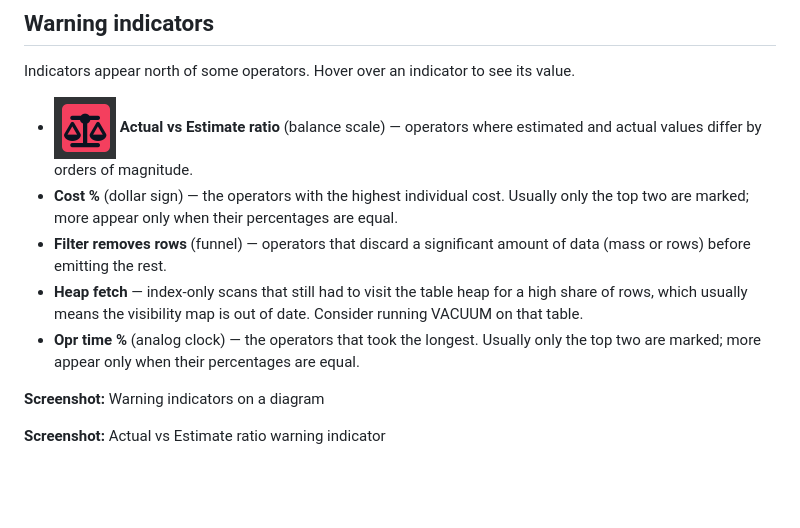
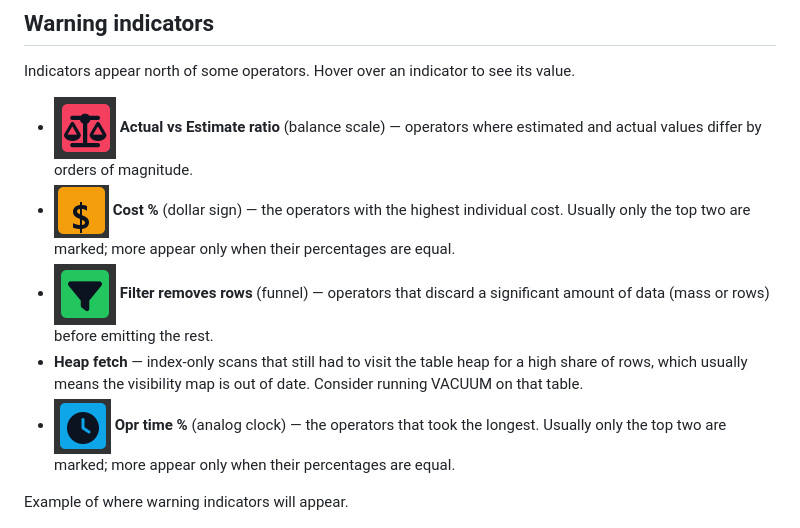
Before and after one commit to wmeitzen/postgresql-explain-plan-studio, a Markdown page: docs/user/05-search-and-warnings.md, the part around the change. GitHub-like rendering; pictures changed too: docs/user/images/ss-warning-icon-cost.png (added), docs/user/images/ss-warning-icon-filter.png (added), docs/user/images/ss-warning-icon-time.png (added); blank space fills up the shorter version.

Commit message:
Add Cost, Filter, and Opr time warning icons to the Search and warnings guide.
Co-authored-by: Cursor <cursoragent@cursor.com>

```diff
--- a/docs/user/05-search-and-warnings.md
+++ b/docs/user/05-search-and-warnings.md
@@ -23,14 +23,12 @@ When nothing matches, the query field uses a high-contrast no-match style so it
 Indicators appear north of some operators. Hover over an indicator to see its value.
 
 - ![Actual vs Estimate ratio icon](images/ss-warning-icon-actual-vs-estimate.png) **Actual vs Estimate ratio** (balance scale) — operators where estimated and actual values differ by orders of magnitude.
-- **Cost %** (dollar sign) — the operators with the highest individual cost. Usually only the top two are marked; more appear only when their percentages are equal.
-- **Filter removes rows** (funnel) — operators that discard a significant amount of data (mass or rows) before emitting the rest.
+- ![Cost % icon](images/ss-warning-icon-cost.png) **Cost %** (dollar sign) — the operators with the highest individual cost. Usually only the top two are marked; more appear only when their percentages are equal.
+- ![Filter removes rows icon](images/ss-warning-icon-filter.png) **Filter removes rows** (funnel) — operators that discard a significant amount of data (mass or rows) before emitting the rest.
 - **Heap fetch** — index-only scans that still had to visit the table heap for a high share of rows, which usually means the visibility map is out of date. Consider running VACUUM on that table.
-- **Opr time %** (analog clock) — the operators that took the longest. Usually only the top two are marked; more appear only when their percentages are equal.
+- ![Opr time % icon](images/ss-warning-icon-time.png) **Opr time %** (analog clock) — the operators that took the longest. Usually only the top two are marked; more appear only when their percentages are equal.
 
-**Screenshot:** Warning indicators on a diagram
-
-**Screenshot:** Actual vs Estimate ratio warning indicator
+Example of where warning indicators will appear.
 
 ![Actual vs Estimate ratio](images/ss-warning-actual-vs-estimate.png)
 
```
